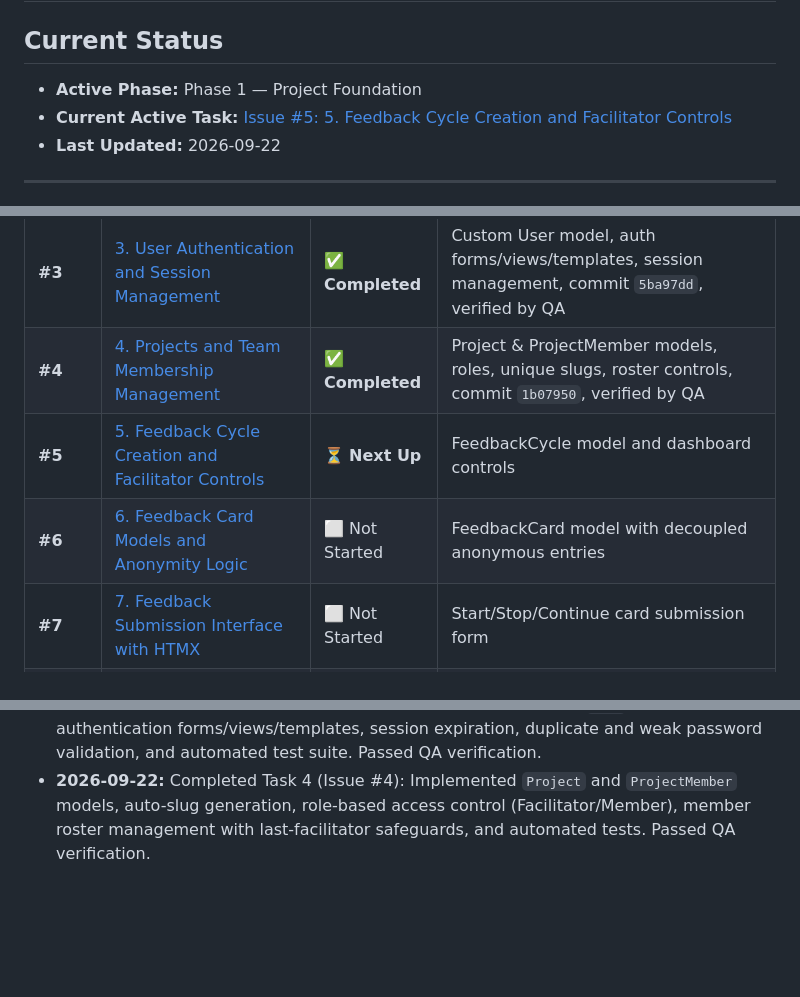
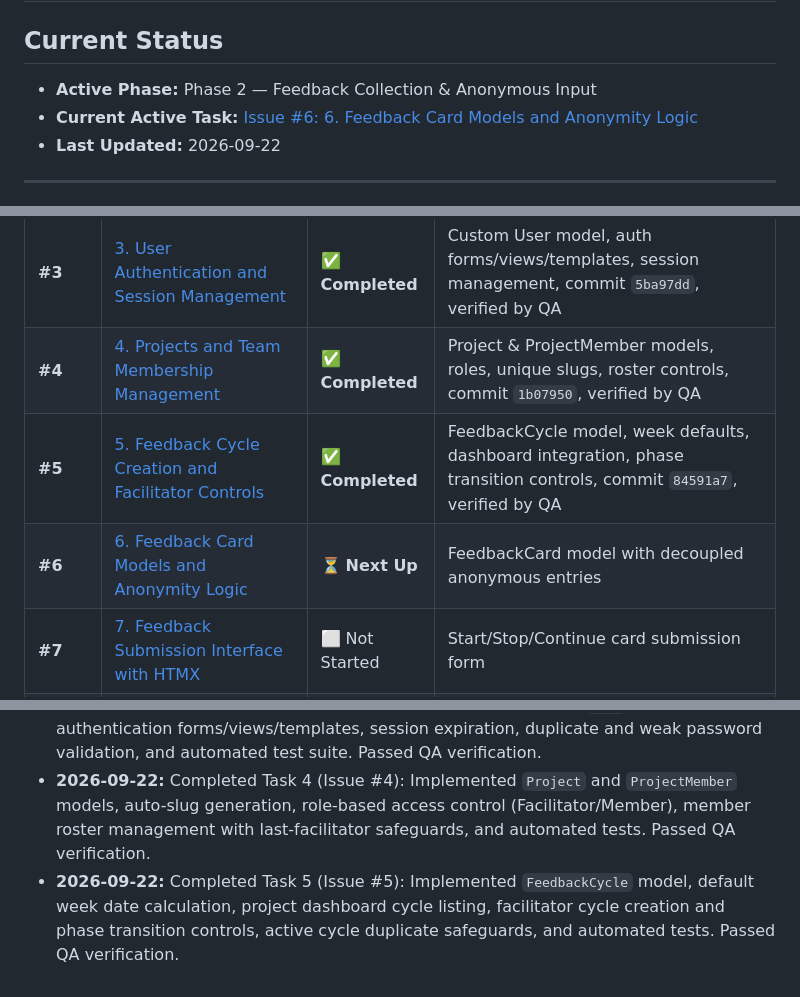
Before and after one commit to parnamijanesh-creator/project-feedback, a Markdown page: _docs/progress.md, 3 parts joined by grey strips. GitHub-like rendering; blank space fills up the shorter version.

Commit message:
docs: mark task 5 as completed and record QA verification (fixes #5)

```diff
--- a/_docs/progress.md
+++ b/_docs/progress.md
@@ -1,8 +1,8 @@
 # Project Progress & State Tracker
 
 ## Current Status
-- **Active Phase:** Phase 1 — Project Foundation
-- **Current Active Task:** [Issue #5: 5. Feedback Cycle Creation and Facilitator Controls](https://github.com/parnamijanesh-creator/project-feedback/issues/5)
+- **Active Phase:** Phase 2 — Feedback Collection & Anonymous Input
+- **Current Active Task:** [Issue #6: 6. Feedback Card Models and Anonymity Logic](https://github.com/parnamijanesh-creator/project-feedback/issues/6)
 - **Last Updated:** 2026-09-22
 
 ---
@@ -15,8 +15,8 @@
 | **#2** | [2. Containerized Local Development Environment](https://github.com/parnamijanesh-creator/project-feedback/issues/2) | ✅ **Completed** | Docker Compose (Daphne ASGI, Postgres 16, Redis 7), Dockerfile, .dockerignore, .env.example, verified by QA |
 | **#3** | [3. User Authentication and Session Management](https://github.com/parnamijanesh-creator/project-feedback/issues/3) | ✅ **Completed** | Custom User model, auth forms/views/templates, session management, commit `5ba97dd`, verified by QA |
 | **#4** | [4. Projects and Team Membership Management](https://github.com/parnamijanesh-creator/project-feedback/issues/4) | ✅ **Completed** | Project & ProjectMember models, roles, unique slugs, roster controls, commit `1b07950`, verified by QA |
-| **#5** | [5. Feedback Cycle Creation and Facilitator Controls](https://github.com/parnamijanesh-creator/project-feedback/issues/5) | ⏳ **Next Up** | FeedbackCycle model and dashboard controls |
-| **#6** | [6. Feedback Card Models and Anonymity Logic](https://github.com/parnamijanesh-creator/project-feedback/issues/6) | ⬜ Not Started | FeedbackCard model with decoupled anonymous entries |
+| **#5** | [5. Feedback Cycle Creation and Facilitator Controls](https://github.com/parnamijanesh-creator/project-feedback/issues/5) | ✅ **Completed** | FeedbackCycle model, week defaults, dashboard integration, phase transition controls, commit `84591a7`, verified by QA |
+| **#6** | [6. Feedback Card Models and Anonymity Logic](https://github.com/parnamijanesh-creator/project-feedback/issues/6) | ⏳ **Next Up** | FeedbackCard model with decoupled anonymous entries |
 | **#7** | [7. Feedback Submission Interface with HTMX](https://github.com/parnamijanesh-creator/project-feedback/issues/7) | ⬜ Not Started | Start/Stop/Continue card submission form |
 | **#8** | [8. Retrospective Session Model and Reveal Stage](https://github.com/parnamijanesh-creator/project-feedback/issues/8) | ⬜ Not Started | RetrospectiveSession model, reveal all cards |
 | **#9** | [9. AI-Assisted Thematic Card Clustering Service](https://github.com/parnamijanesh-creator/project-feedback/issues/9) | ⬜ Not Started | LLM grouping service & TopicCluster model |
@@ -47,3 +47,4 @@
 - **2026-09-22:** Completed Task 2 (Issue #2): Built containerized local development environment with Daphne ASGI, PostgreSQL 16 Alpine, and Redis 7 Alpine via Docker Compose. Added `DatabaseSmokeTest` and passed full QA verification suite.
 - **2026-09-22:** Completed Task 3 (Issue #3): Implemented custom `User` model, Tailwind authentication forms/views/templates, session expiration, duplicate and weak password validation, and automated test suite. Passed QA verification.
 - **2026-09-22:** Completed Task 4 (Issue #4): Implemented `Project` and `ProjectMember` models, auto-slug generation, role-based access control (Facilitator/Member), member roster management with last-facilitator safeguards, and automated tests. Passed QA verification.
+- **2026-09-22:** Completed Task 5 (Issue #5): Implemented `FeedbackCycle` model, default week date calculation, project dashboard cycle listing, facilitator cycle creation and phase transition controls, active cycle duplicate safeguards, and automated tests. Passed QA verification.
```
